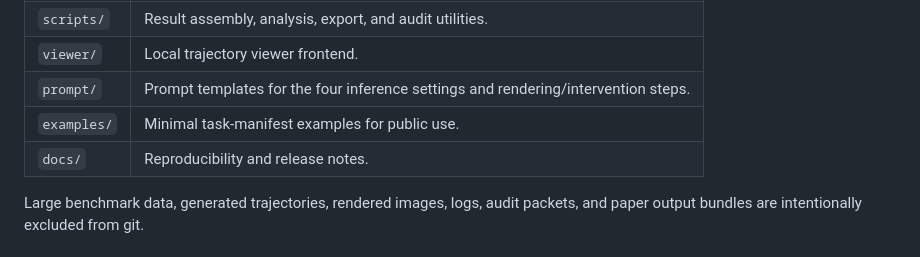
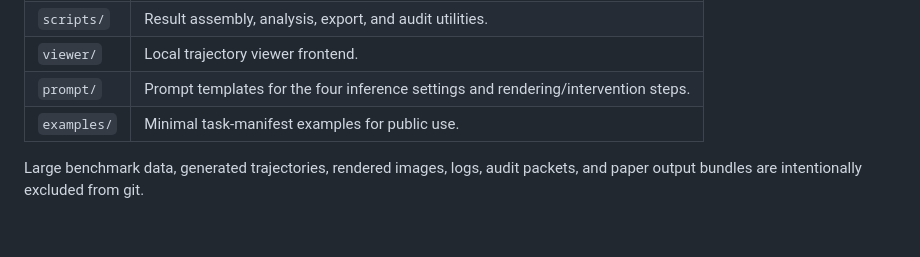
Before and after one commit to CSU-JPG/See2Think, a Markdown page: README.md, the part around the change. Rendered like a GitHub page.

```diff
--- a/README.md
+++ b/README.md
@@ -224,7 +224,6 @@ python -u eval/process_judge.py \
 | `viewer/` | Local trajectory viewer frontend. |
 | `prompt/` | Prompt templates for the four inference settings and rendering/intervention steps. |
 | `examples/` | Minimal task-manifest examples for public use. |
-| `docs/` | Reproducibility and release notes. |
 
 Large benchmark data, generated trajectories, rendered images, logs, audit packets, and paper output bundles are intentionally excluded from git.
 
```
Also changed, not shown: docs/repository_release_checklist.md (deleted, +0 -43 lines).
